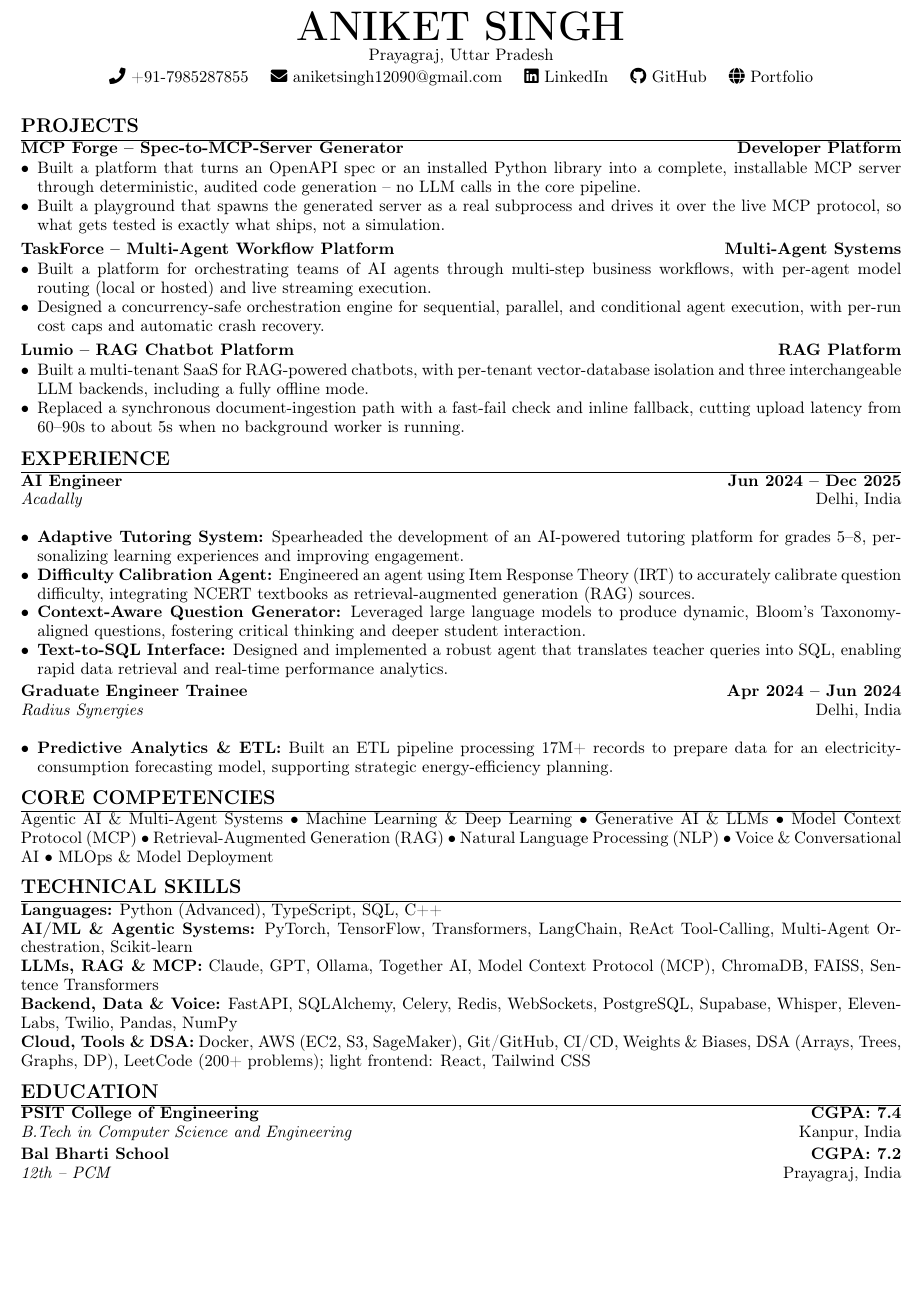
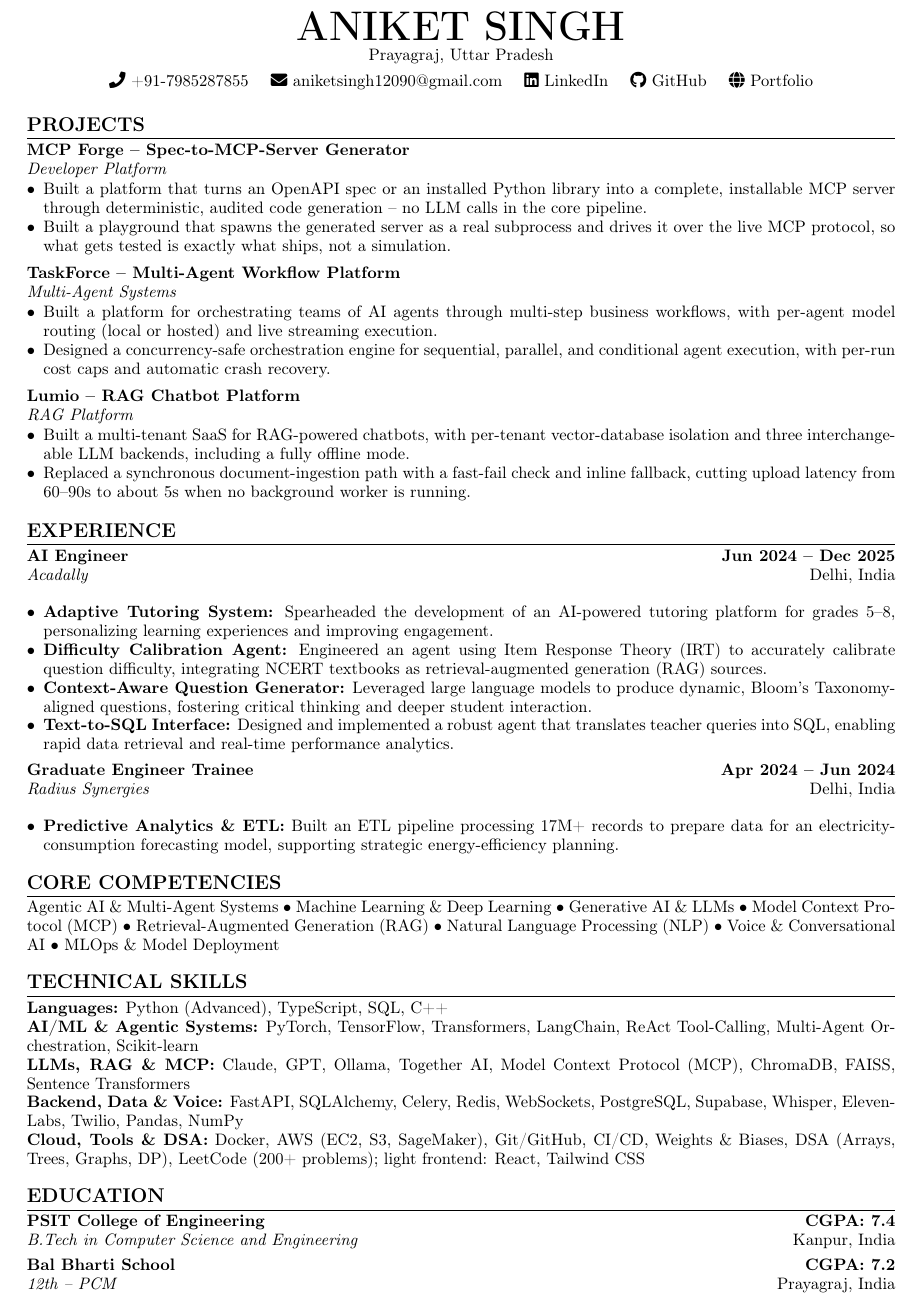
Before and after one commit to Aniketsingh12/AI-enginer-protfolio, a LaTeX CV (resume/resume.tex): part of the page, cut so that both start at the same text, the shorter picture padded with empty space. Compiled offline with pdfLaTeX.

Commit message:
Fix clipped project titles, use freed space to de-cramp spacing
The likely cause: forcing a long \href-wrapped title + \hfill +
category onto one exact line at 0.45in margins is a known LaTeX
failure mode -- a linked title with no natural break point can get
squeezed/clipped instead of wrapping. Restructured each project entry
to two lines (title alone, category as an italic subtitle below) so
the title can never overflow regardless of length.

That, plus dropping Certifications last round, freed up real room, so
margins went back to 0.5in and every tightened spacing value (which
had been squeezed to 1-2pt purely to fit one page) relaxed back to a
more comfortable 3-4pt/6pt -- turning the reported empty gap at the
bottom of the page into normal breathing room instead.

```diff
--- a/resume/resume.tex
+++ b/resume/resume.tex
@@ -1,7 +1,7 @@
 \documentclass[10pt,a4paper]{article}
 \usepackage[utf8]{inputenc}
 \usepackage[T1]{fontenc}
-\usepackage[margin=0.45in]{geometry}
+\usepackage[margin=0.5in]{geometry}
 \usepackage{enumitem}
 \usepackage{titlesec}
 \usepackage{fontawesome5}
@@ -22,7 +22,7 @@
 
 % Customize section formatting
 \titleformat{\section}{\large\bfseries\uppercase}{}{0em}{}[\titlerule]
-\titlespacing{\section}{0pt}{4pt}{1pt}
+\titlespacing{\section}{0pt}{6pt}{3pt}
 
 % Custom commands for contact info -- clean labels, all clickable.
 \newcommand{\phone}[1]{\faPhone\ #1}
@@ -62,29 +62,32 @@
 % (id="project-0N" on the site), not just the section as a whole.
 \section{PROJECTS}
 
-\href{https://aniketsingh12.github.io/AI-enginer-protfolio/#project-01}{\textbf{MCP Forge -- Spec-to-MCP-Server Generator}} \hfill \textbf{Developer Platform}
+\href{https://aniketsingh12.github.io/AI-enginer-protfolio/#project-01}{\textbf{MCP Forge -- Spec-to-MCP-Server Generator}} \\
+\textit{Developer Platform}
 \begin{itemize}[leftmargin=*,noitemsep,topsep=1pt]
     \item Built a platform that turns an OpenAPI spec or an installed Python library into a complete, installable MCP server through deterministic, audited code generation -- no LLM calls in the core pipeline.
     \item Built a playground that spawns the generated server as a real subprocess and drives it over the live MCP protocol, so what gets tested is exactly what ships, not a simulation.
 \end{itemize}
 
-\vspace{2pt}
+\vspace{4pt}
 
-\href{https://aniketsingh12.github.io/AI-enginer-protfolio/#project-02}{\textbf{TaskForce -- Multi-Agent Workflow Platform}} \hfill \textbf{Multi-Agent Systems}
+\href{https://aniketsingh12.github.io/AI-enginer-protfolio/#project-02}{\textbf{TaskForce -- Multi-Agent Workflow Platform}} \\
+\textit{Multi-Agent Systems}
 \begin{itemize}[leftmargin=*,noitemsep,topsep=1pt]
     \item Built a platform for orchestrating teams of AI agents through multi-step business workflows, with per-agent model routing (local or hosted) and live streaming execution.
     \item Designed a concurrency-safe orchestration engine for sequential, parallel, and conditional agent execution, with per-run cost caps and automatic crash recovery.
 \end{itemize}
 
-\vspace{2pt}
+\vspace{4pt}
 
-\href{https://aniketsingh12.github.io/AI-enginer-protfolio/#project-04}{\textbf{Lumio -- RAG Chatbot Platform}} \hfill \textbf{RAG Platform}
+\href{https://aniketsingh12.github.io/AI-enginer-protfolio/#project-04}{\textbf{Lumio -- RAG Chatbot Platform}} \\
+\textit{RAG Platform}
 \begin{itemize}[leftmargin=*,noitemsep,topsep=1pt]
     \item Built a multi-tenant SaaS for RAG-powered chatbots, with per-tenant vector-database isolation and three interchangeable LLM backends, including a fully offline mode.
     \item Replaced a synchronous document-ingestion path with a fast-fail check and inline fallback, cutting upload latency from 60--90s to about 5s when no background worker is running.
 \end{itemize}
 
-\vspace{2pt}
+\vspace{4pt}
 
 % Experience Section
 \section{EXPERIENCE}
@@ -98,7 +101,7 @@
     \item \textbf{Text-to-SQL Interface:} Designed and implemented a robust agent that translates teacher queries into SQL, enabling rapid data retrieval and real-time performance analytics.
 \end{itemize}
 
-\vspace{2pt}
+\vspace{4pt}
 
 \textbf{Graduate Engineer Trainee} \hfill \textbf{Apr 2024 -- Jun 2024} \\
 \textit{Radius Synergies} \hfill Delhi, India \\
@@ -106,7 +109,7 @@
     \item \textbf{Predictive Analytics \& ETL:} Built an ETL pipeline processing 17M+ records to prepare data for an electricity-consumption forecasting model, supporting strategic energy-efficiency planning.
 \end{itemize}
 
-\vspace{2pt}
+\vspace{4pt}
 
 % Core Competencies -- flat list, not a table. Multi-column tables are a
 % known ATS-parsing risk: some parsers read column-by-column instead of
@@ -126,7 +129,7 @@ Agentic AI \& Multi-Agent Systems \textbullet\ Machine Learning \& Deep Learning
 \textbf{Backend, Data \& Voice:} FastAPI, SQLAlchemy, Celery, Redis, WebSockets, PostgreSQL, Supabase, Whisper, ElevenLabs, Twilio, Pandas, NumPy \\
 \textbf{Cloud, Tools \& DSA:} Docker, AWS (EC2, S3, SageMaker), Git/GitHub, CI/CD, Weights \& Biases, DSA (Arrays, Trees, Graphs, DP), LeetCode (200+ problems); light frontend: React, Tailwind CSS
 
-\vspace{2pt}
+\vspace{4pt}
 
 % Education Section
 \section{EDUCATION}
```
Also changed, not shown: resume/resume.tex (6 more changed lines).
